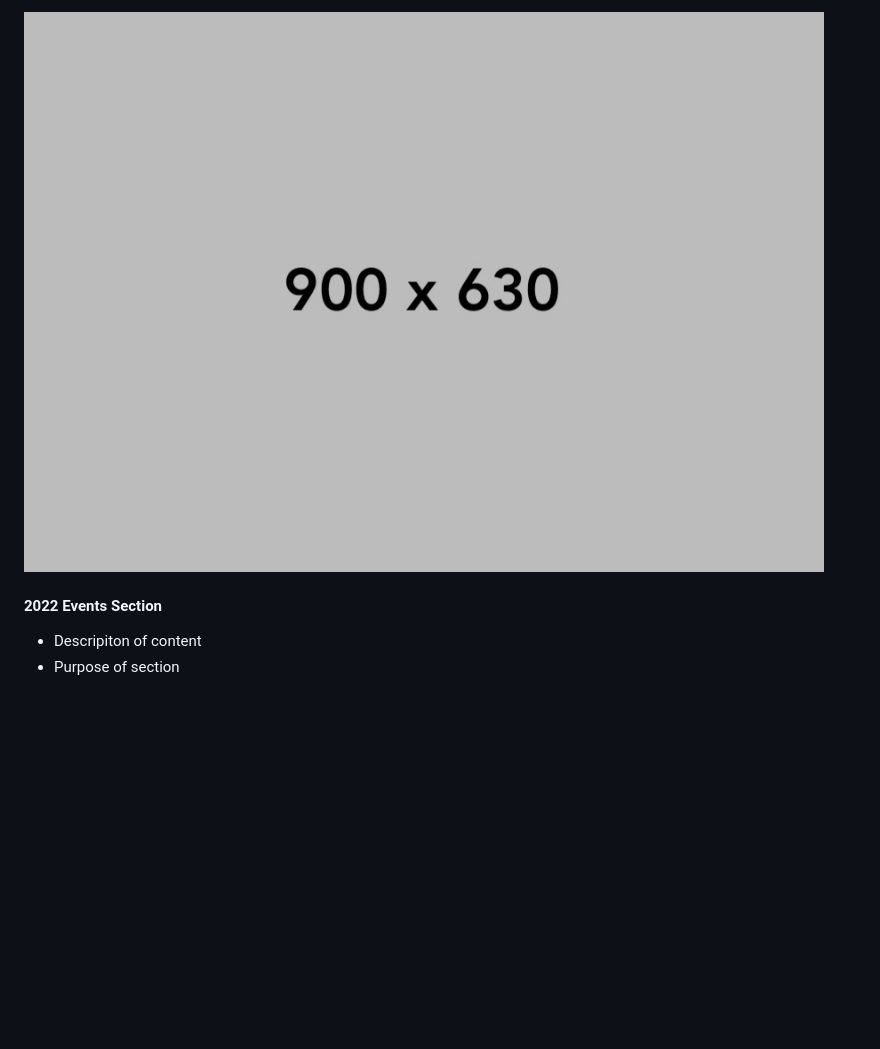
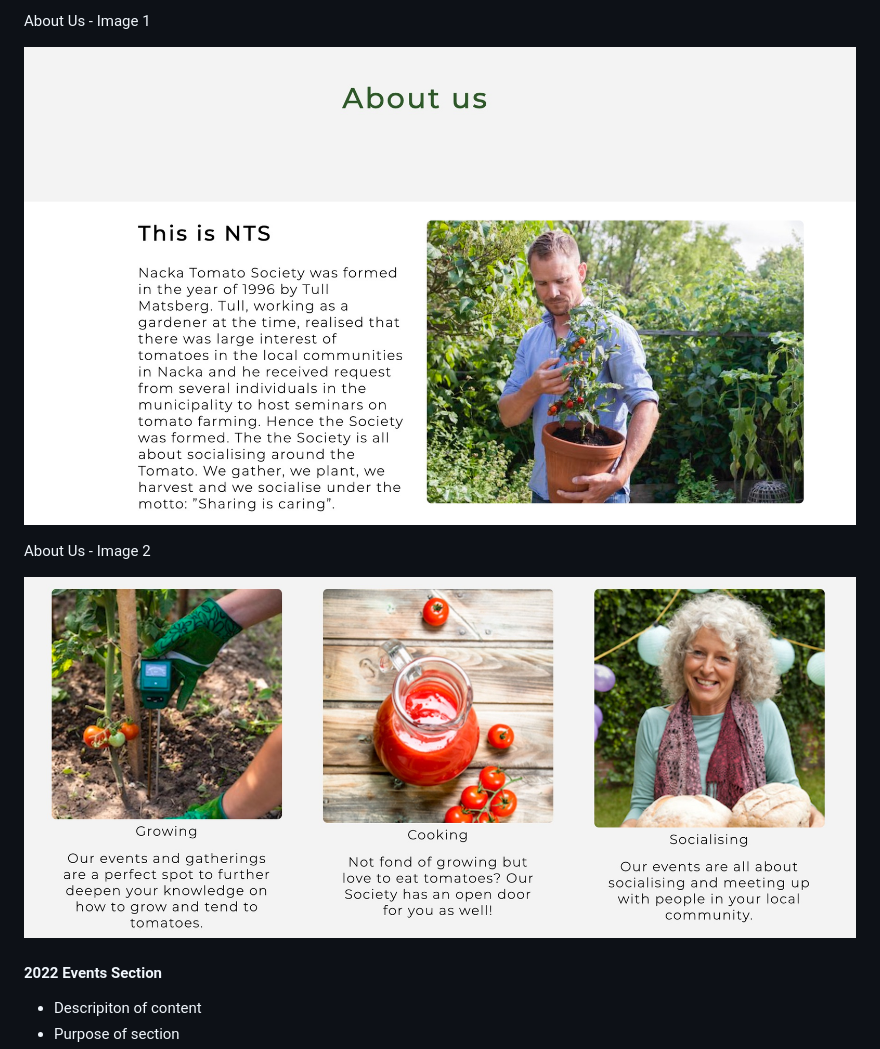
Before and after one commit to Pelikantapeten/p1-nacka-tomato-society, a Markdown page: README.md, the part around the change printed below. GitHub-like rendering; pictures changed too: assets/images/readme-images/about-us-section-1.jpg (added), assets/images/readme-images/about-us-section-2.jpg (added); blank space fills up the shorter version.

```diff
--- a/README.md
+++ b/README.md
@@ -131,5 +140,11 @@ Text here
 
-![About us Section](/assets/images/readme-images/placeholder-900-630.jpg)
+About Us - Image 1
+
+![About us Section part 1](/assets/images/readme-images/about-us-section-1.jpg)
+
+About Us - Image 2
+
+![About us Section part 2](/assets/images/readme-images/about-us-section-2.jpg)
 
 #### 2022 Events Section
 
```
Also changed, not shown: other parts of README.md (+22 -12 lines), assets/images/readme-images/header-section.png (added), assets/images/readme-images/hero-header-section.jpg (added).
